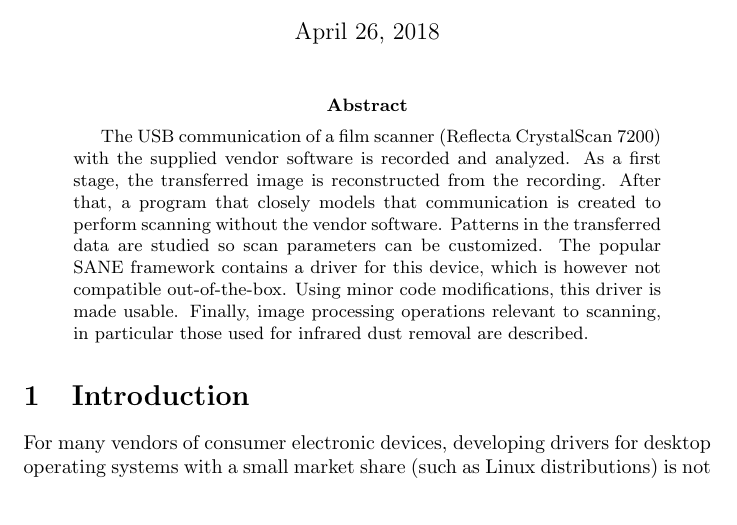
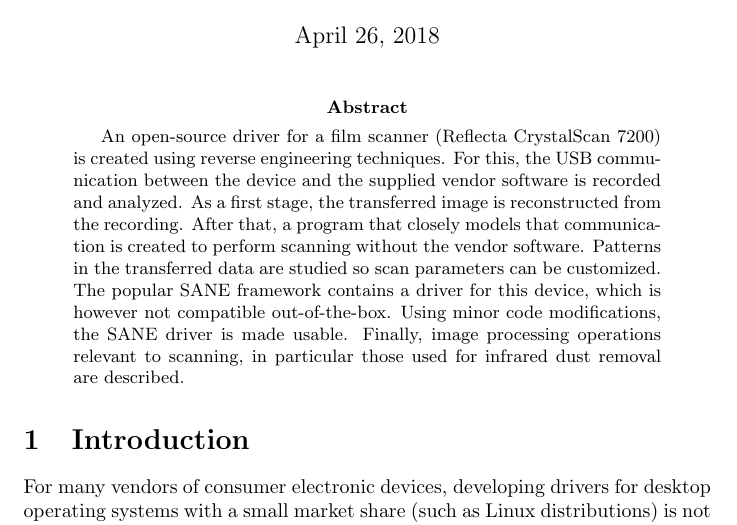
Before and after one commit to HugoPlatzer/bachelor_thesis, a LaTeX thesis (thesis.tex): part of page 1 of 55, cut so that both start at the same text. Compiled offline with pdfLaTeX.

Commit message:
fixed abstract

```diff
--- a/thesis.tex
+++ b/thesis.tex
@@ -18,9 +18,9 @@
 \maketitle
 
 \begin{abstract}
-The USB communication of a film scanner (Reflecta CrystalScan 7200) with the supplied vendor software is recorded and analyzed. As a first stage, the transferred image is reconstructed from the recording.  After that, a program that closely models that communication is created to perform scanning without the vendor software. Patterns in the transferred data are studied so scan parameters can be customized.
+An open-source driver for a film scanner (Reflecta CrystalScan 7200) is created using reverse engineering techniques. For this, the USB communication between the device and the supplied vendor software is recorded and analyzed. As a first stage, the transferred image is reconstructed from the recording.  After that, a program that closely models that communication is created to perform scanning without the vendor software. Patterns in the transferred data are studied so scan parameters can be customized.
 The popular SANE framework contains a driver for this device, which is however not compatible out-of-the-box.
-Using minor code modifications, this driver is made usable. Finally, image processing operations relevant to scanning, in particular those used for infrared dust removal are described.
+Using minor code modifications, the SANE driver is made usable. Finally, image processing operations relevant to scanning, in particular those used for infrared dust removal are described.
 \end{abstract}
 
 \section{Introduction}
```
Also changed, not shown: thesis.pdf.
